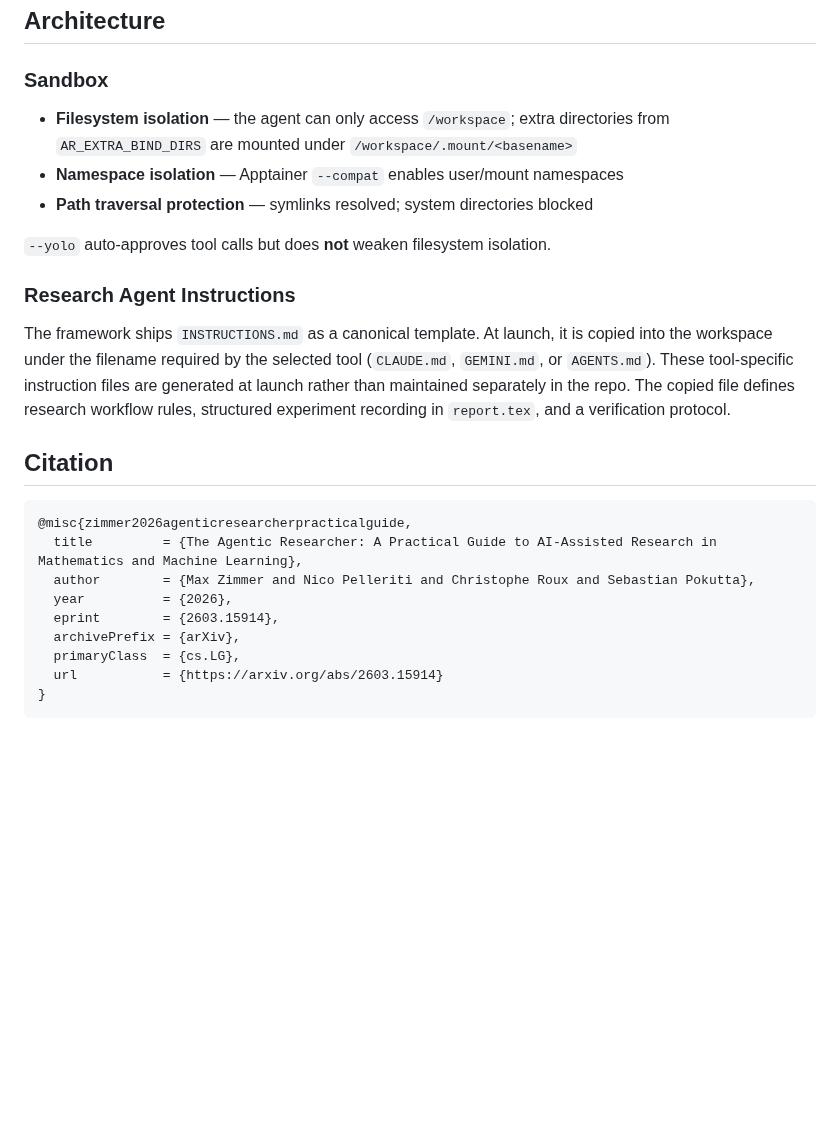
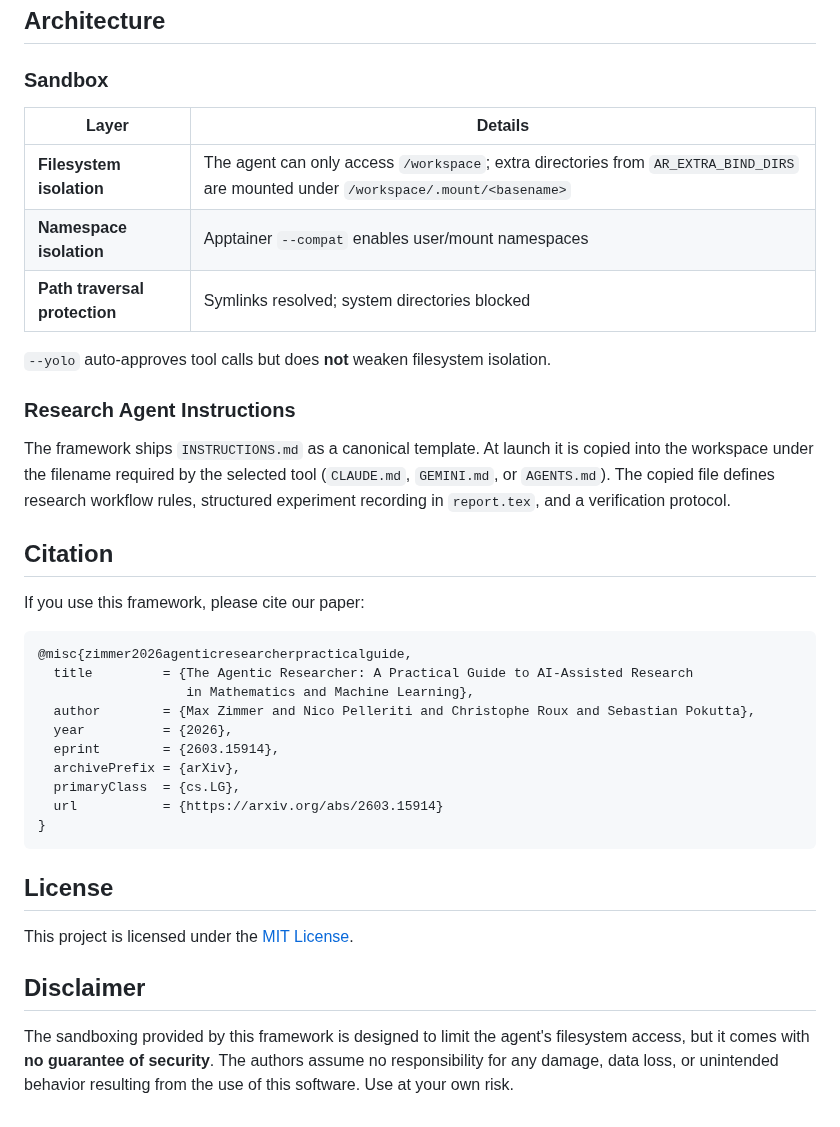
Before and after one commit to ZIB-IOL/The-Agentic-Researcher, a Markdown page: README.md, the part around one of its changes. GitHub-like rendering; blank space fills up the shorter version.

````diff
--- a/README.md
+++ b/README.md
@@ -75,21 +84,26 @@ agentic-researcher --tool <gemini|codex|opencode|claude>
 
 ### Sandbox
 
-- **Filesystem isolation** — the agent can only access `/workspace`; extra directories from `AR_EXTRA_BIND_DIRS` are mounted under `/workspace/.mount/<basename>`
-- **Namespace isolation** — Apptainer `--compat` enables user/mount namespaces
-- **Path traversal protection** — symlinks resolved; system directories blocked
+| Layer | Details |
+|-------|---------|
+| **Filesystem isolation** | The agent can only access `/workspace`; extra directories from `AR_EXTRA_BIND_DIRS` are mounted under `/workspace/.mount/<basename>` |
+| **Namespace isolation** | Apptainer `--compat` enables user/mount namespaces |
+| **Path traversal protection** | Symlinks resolved; system directories blocked |
 
 `--yolo` auto-approves tool calls but does **not** weaken filesystem isolation.
 
 ### Research Agent Instructions
 
-The framework ships `INSTRUCTIONS.md` as a canonical template. At launch, it is copied into the workspace under the filename required by the selected tool (`CLAUDE.md`, `GEMINI.md`, or `AGENTS.md`). These tool-specific instruction files are generated at launch rather than maintained separately in the repo. The copied file defines research workflow rules, structured experiment recording in `report.tex`, and a verification protocol.
+The framework ships `INSTRUCTIONS.md` as a canonical template. At launch it is copied into the workspace under the filename required by the selected tool (`CLAUDE.md`, `GEMINI.md`, or `AGENTS.md`). The copied file defines research workflow rules, structured experiment recording in `report.tex`, and a verification protocol.
 
 ## Citation
 
+If you use this framework, please cite our paper:
+
 ```bibtex
 @misc{zimmer2026agenticresearcherpracticalguide,
-  title         = {The Agentic Researcher: A Practical Guide to AI-Assisted Research in Mathematics and Machine Learning},
+  title         = {The Agentic Researcher: A Practical Guide to AI-Assisted Research
+                   in Mathematics and Machine Learning},
   author        = {Max Zimmer and Nico Pelleriti and Christophe Roux and Sebastian Pokutta},
   year          = {2026},
   eprint        = {2603.15914},
@@ -98,3 +112,11 @@ The framework ships `INSTRUCTIONS.md` as a canonical template. At launch, it is
   url           = {https://arxiv.org/abs/2603.15914}
 }
 ```
+
+## License
+
+This project is licensed under the [MIT License](LICENSE).
+
+## Disclaimer
+
+The sandboxing provided by this framework is designed to limit the agent's filesystem access, but it comes with **no guarantee of security**. The authors assume no responsibility for any damage, data loss, or unintended behavior resulting from the use of this software. Use at your own risk.
````
Also changed, not shown: other parts of README.md (+39 -30 lines), assets/main_figure.png (added), 3 other files.
